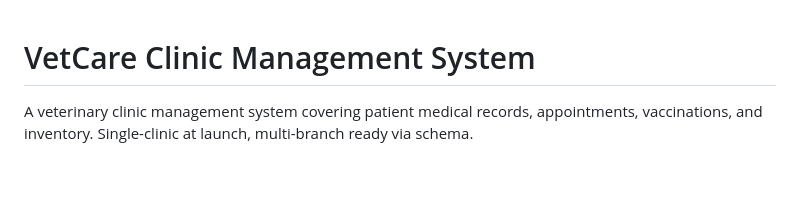
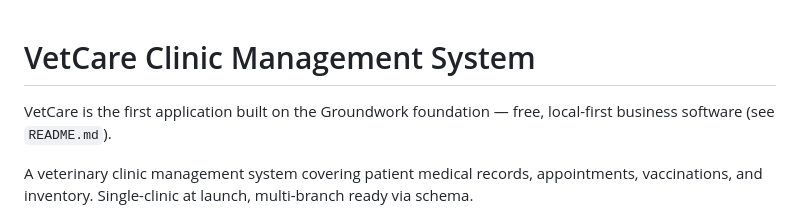
Before and after one commit to project-computer/groundwork, a Markdown page: CONTEXT.md, the part around the change. GitHub-like rendering; blank space fills up the shorter version.

```diff
--- a/CONTEXT.md
+++ b/CONTEXT.md
@@ -1,4 +1,6 @@
 # VetCare Clinic Management System
+
+VetCare is the first application built on the Groundwork foundation — free, local-first business software (see `README.md`).
 
 A veterinary clinic management system covering patient medical records, appointments, vaccinations, and inventory. Single-clinic at launch, multi-branch ready via schema.
 
```
Also changed, not shown: README.md (+38 -6 lines), docs/assets/groundwork-mark.jpeg (added), 3 other files.
